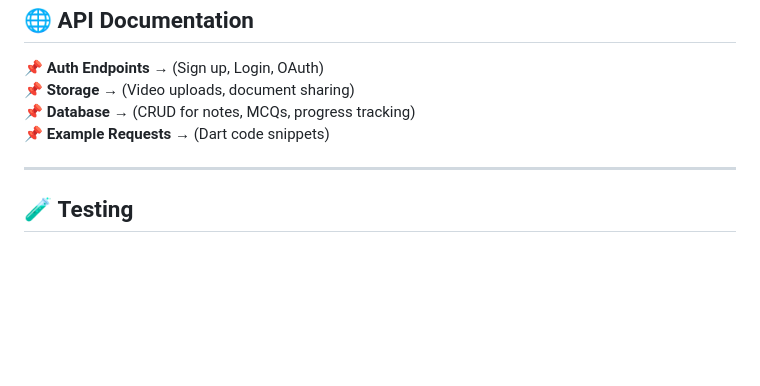
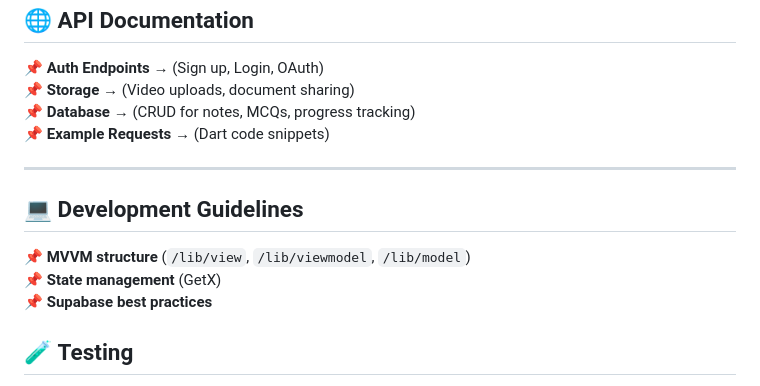
Before and after one commit to Learnathon-By-Geeky-Solutions/ode-to-code, a Markdown page: README.md, the part around the change. Drawn GitHub-style; blank space fills up the shorter version.

Commit message:
guidelines and some testing

```diff
--- a/README.md
+++ b/README.md
@@ -106,6 +106,11 @@ Unlike paid platforms, EduBridge turns students into both learners and teachers,
 
 ---
 
+## 💻 **Development Guidelines**
+📌 **MVVM structure** (`/lib/view`, `/lib/viewmodel`, `/lib/model`)
+📌 **State management** (GetX)
+📌 **Supabase best practices**
+
 ## 🧪 **Testing**
 📌 **Unit tests** (ViewModel logic)
 📌 **Widget tests** (UI components)
```
